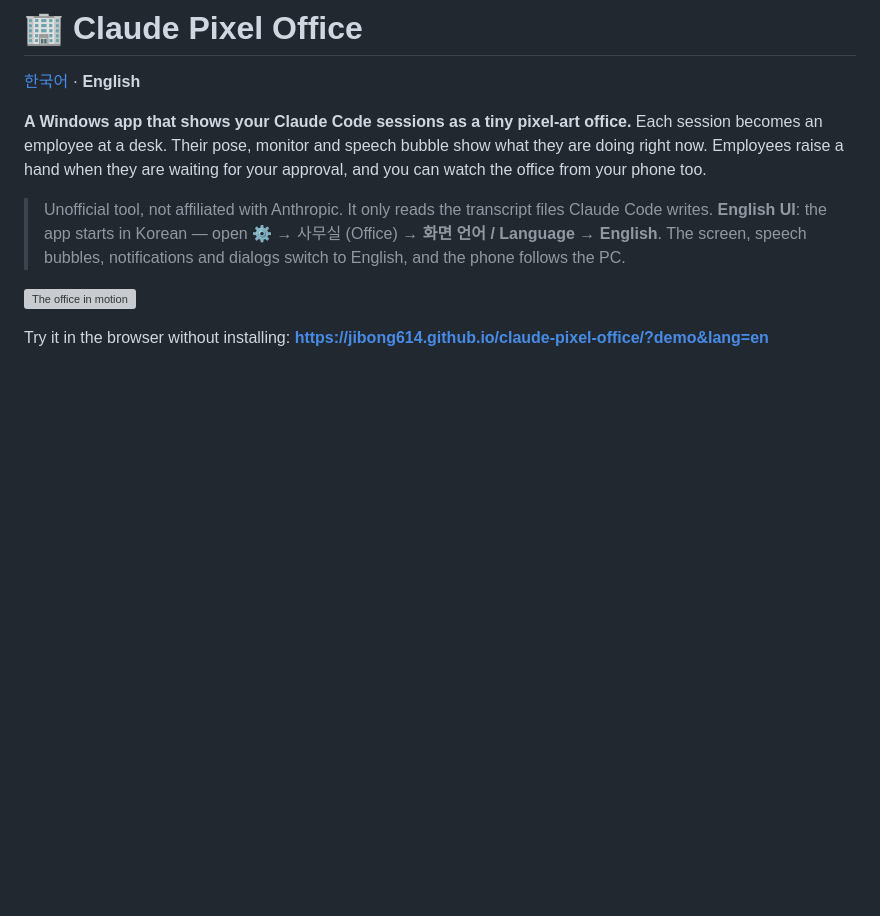
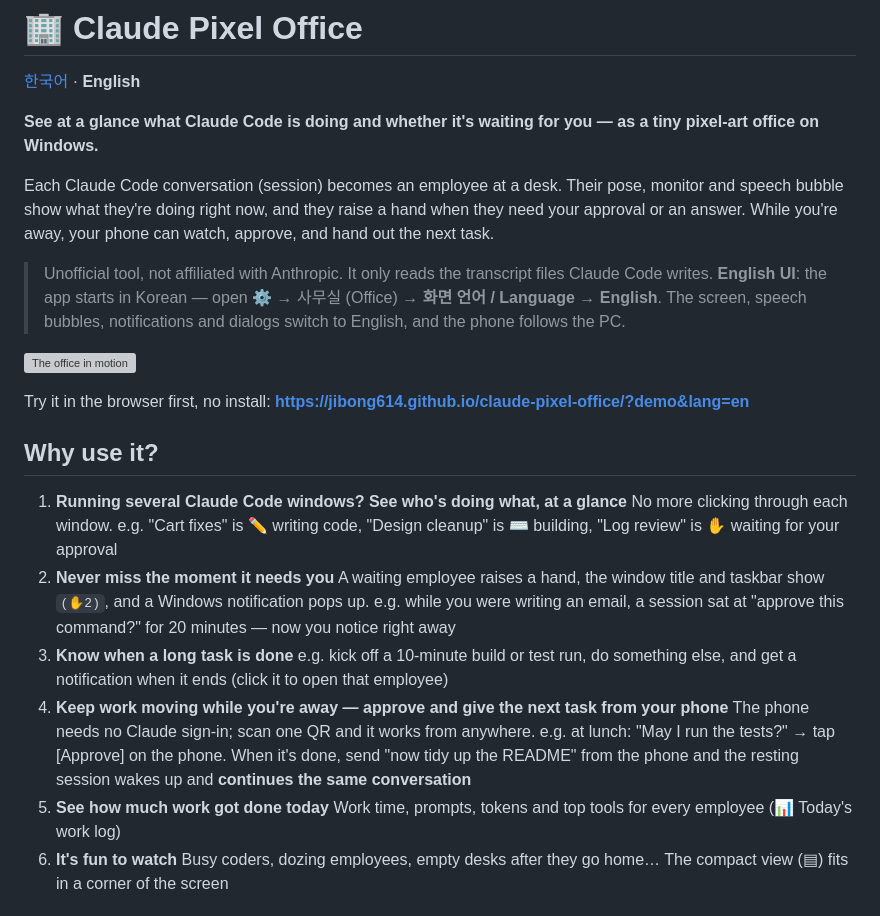
Before and after one commit to jibong614/claude-pixel-office, a Markdown page: README.en.md, the part around one of its changes. Rendered like a GitHub page; blank space fills up the shorter version; grey boxes are pictures that could not be loaded.

```diff
--- a/README.en.md
+++ b/README.en.md
@@ -2,9 +2,10 @@
 
 [한국어](README.md) · **English**
 
-**A Windows app that shows your Claude Code sessions as a tiny pixel-art office.**
-Each session becomes an employee at a desk. Their pose, monitor and speech bubble show what they are doing right now.
-Employees raise a hand when they are waiting for your approval, and you can watch the office from your phone too.
+**See at a glance what Claude Code is doing and whether it's waiting for you — as a tiny pixel-art office on Windows.**
+
+Each Claude Code conversation (session) becomes an employee at a desk. Their pose, monitor and speech bubble show what they're doing right now,
+and they raise a hand when they need your approval or an answer. While you're away, your phone can watch, approve, and hand out the next task.
 
 > Unofficial tool, not affiliated with Anthropic. It only reads the transcript files Claude Code writes.
 > **English UI**: the app starts in Korean — open ⚙️ → 사무실 (Office) → **화면 언어 / Language → English**.
@@ -12,4 +13,24 @@ Employees raise a hand when they are waiting for your approval, and you can watc
 
 ![The office in motion](docs/screenshots/demo.gif)
 
-Try it in the browser without installing: **https://jibong614.github.io/claude-pixel-office/?demo&lang=en**
+Try it in the browser first, no install: **https://jibong614.github.io/claude-pixel-office/?demo&lang=en**
+
+## Why use it?
+
+1. **Running several Claude Code windows? See who's doing what, at a glance**
+   No more clicking through each window.
+   e.g. "Cart fixes" is ✏️ writing code, "Design cleanup" is ⌨️ building, "Log review" is ✋ waiting for your approval
+2. **Never miss the moment it needs you**
+   A waiting employee raises a hand, the window title and taskbar show `(✋2)`, and a Windows notification pops up.
+   e.g. while you were writing an email, a session sat at "approve this command?" for 20 minutes — now you notice right away
+3. **Know when a long task is done**
+   e.g. kick off a 10-minute build or test run, do something else, and get a notification when it ends (click it to open that employee)
+4. **Keep work moving while you're away — approve and give the next task from your phone**
+   The phone needs no Claude sign-in; scan one QR and it works from anywhere.
+   e.g. at lunch: "May I run the tests?" → tap [Approve] on the phone.
+   When it's done, send "now tidy up the README" from the phone and the resting session wakes up and **continues the same conversation**
+5. **See how much work got done today**
+   Work time, prompts, tokens and top tools for every employee (📊 Today's work log)
+6. **It's fun to watch**
+   Busy coders, dozing employees, empty desks after they go home… The compact view (▤) fits in a corner of the screen
+
```
Also changed, not shown: other parts of README.en.md (+20 -9 lines), README.md (+48 -20 lines), docs/screenshots/mobile-approve.png (added), docs/screenshots/mobile.png, docs/screenshots/panel.png, docs/screenshots/settings.png, 1 other file.
